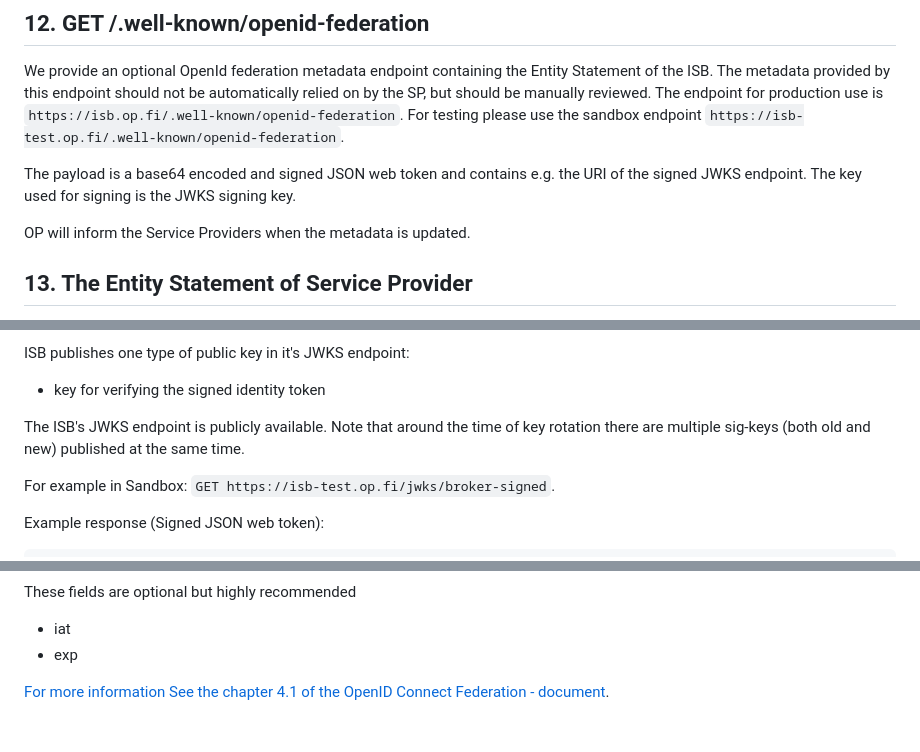
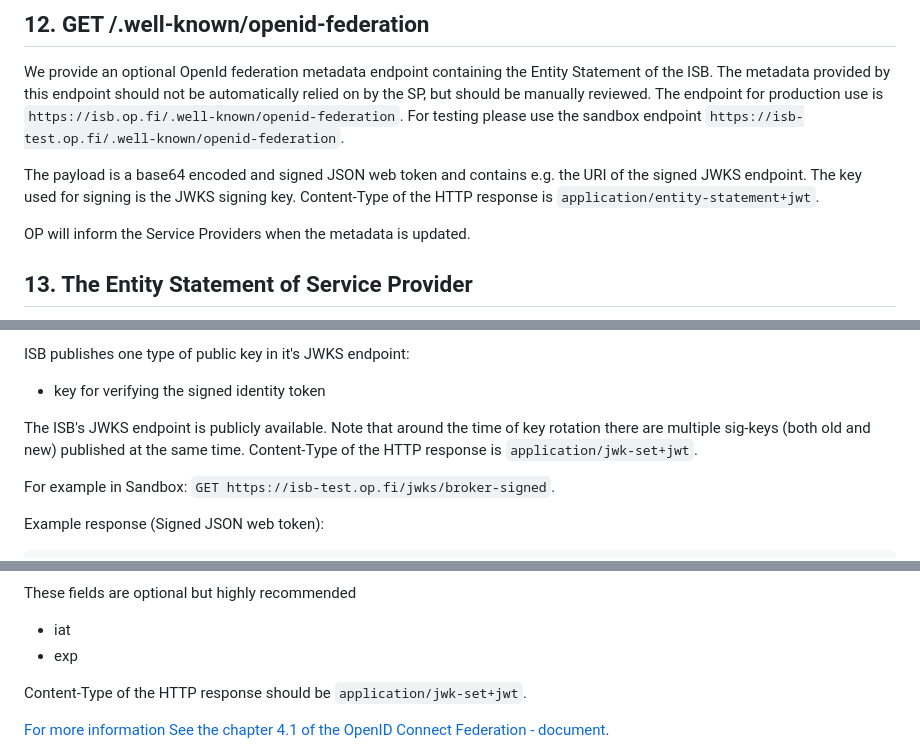
Before and after one commit to op-developer/Identity-Service-Broker-API, a Markdown page: README.md, 3 parts joined by grey strips. GitHub-like rendering; blank space fills up the shorter version.

Commit message:
clarifying Content-Type for signed-jwks and for ISB's /.well-known/openid-federation endpoint

```diff
--- a/README.md
+++ b/README.md
@@ -396,7 +396,7 @@ We provide an optional OpenID Discovery metadata endpoint. It may be used to con
 
 We provide an optional OpenId federation metadata endpoint containing the Entity Statement of the ISB. The metadata provided by this endpoint should not be automatically relied on by the SP, but should be manually reviewed. The endpoint for production use is `https://isb.op.fi/.well-known/openid-federation`. For testing please use the sandbox endpoint `https://isb-test.op.fi/.well-known/openid-federation`.
 
-The payload is a base64 encoded and signed JSON web token and contains e.g. the URI of the signed JWKS endpoint. The key used for signing is the JWKS signing key.
+The payload is a base64 encoded and signed JSON web token and contains e.g. the URI of the signed JWKS endpoint. The key used for signing is the JWKS signing key. Content-Type of the HTTP response is `application/entity-statement+jwt`.
 
 OP will inform the Service Providers when the metadata is updated.
 
@@ -513,7 +513,7 @@ SP needs to publish two types of public keys in its JWKS endpoint:
 ISB publishes one type of public key in it's JWKS endpoint:
 - key for verifying the signed identity token
 
-The ISB's JWKS endpoint is publicly available. Note that around the time of key rotation there are multiple sig-keys (both old and new) published at the same time.
+The ISB's JWKS endpoint is publicly available. Note that around the time of key rotation there are multiple sig-keys (both old and new) published at the same time. Content-Type of the HTTP response is `application/jwk-set+jwt`.
 
 For example in Sandbox: `GET https://isb-test.op.fi/jwks/broker-signed`.
 
@@ -598,6 +598,8 @@ Note that these fields are mandatory:
 These fields are optional but highly recommended
 - iat
 - exp
+
+Content-Type of the HTTP response should be `application/jwk-set+jwt`.
 
 [For more information See the chapter 4.1 of the OpenID Connect Federation - document](https://openid.net/specs/openid-connect-federation-1_0.html#OpenID.Registration).
 
```
Also changed, not shown: other parts of README.md (+3 -3 lines).
